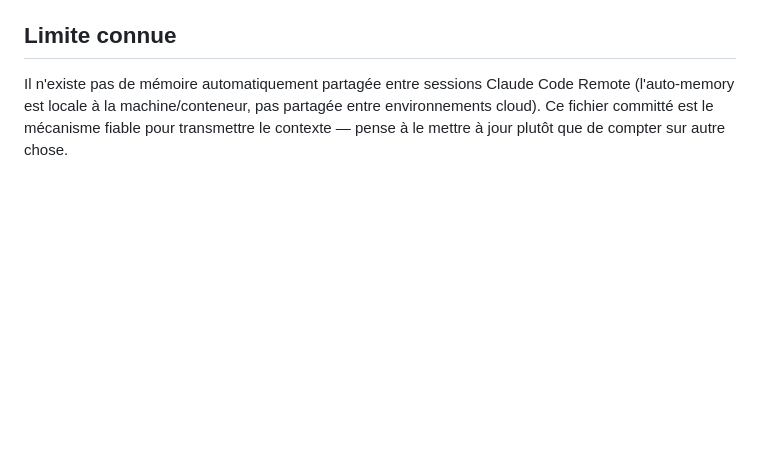
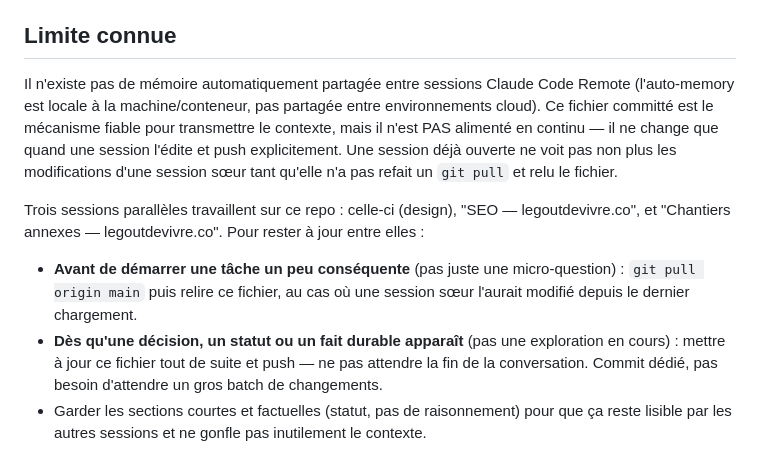
Before and after one commit to moomdbe/legoutdevivre-site, a Markdown page: .claude/CLAUDE.md, the part around the change. GitHub-like rendering; blank space fills up the shorter version.

Commit message:
Add a cross-session sync protocol to CLAUDE.md
Makes explicit that the file isn't live-updated: each session must
pull + re-read before a substantial task, and write + push updates
immediately rather than waiting until the end of the conversation.

Co-Authored-By: Claude Sonnet 5 <noreply@anthropic.com>
Claude-Session: https://claude.ai/code/session_01P32N2FU2NzvmVhzMADk83f

```diff
--- a/.claude/CLAUDE.md
+++ b/.claude/CLAUDE.md
@@ -33,4 +33,10 @@ Ce fichier est la mémoire partagée entre toutes les sessions Claude Code qui t
 
 ## Limite connue
 
-Il n'existe pas de mémoire automatiquement partagée entre sessions Claude Code Remote (l'auto-memory est locale à la machine/conteneur, pas partagée entre environnements cloud). Ce fichier committé est le mécanisme fiable pour transmettre le contexte — pense à le mettre à jour plutôt que de compter sur autre chose.
+Il n'existe pas de mémoire automatiquement partagée entre sessions Claude Code Remote (l'auto-memory est locale à la machine/conteneur, pas partagée entre environnements cloud). Ce fichier committé est le mécanisme fiable pour transmettre le contexte, mais il n'est PAS alimenté en continu — il ne change que quand une session l'édite et push explicitement. Une session déjà ouverte ne voit pas non plus les modifications d'une session sœur tant qu'elle n'a pas refait un `git pull` et relu le fichier.
+
+Trois sessions parallèles travaillent sur ce repo : celle-ci (design), "SEO — legoutdevivre.co", et "Chantiers annexes — legoutdevivre.co". Pour rester à jour entre elles :
+
+- **Avant de démarrer une tâche un peu conséquente** (pas juste une micro-question) : `git pull origin main` puis relire ce fichier, au cas où une session sœur l'aurait modifié depuis le dernier chargement.
+- **Dès qu'une décision, un statut ou un fait durable apparaît** (pas une exploration en cours) : mettre à jour ce fichier tout de suite et push — ne pas attendre la fin de la conversation. Commit dédié, pas besoin d'attendre un gros batch de changements.
+- Garder les sections courtes et factuelles (statut, pas de raisonnement) pour que ça reste lisible par les autres sessions et ne gonfle pas inutilement le contexte.
```
